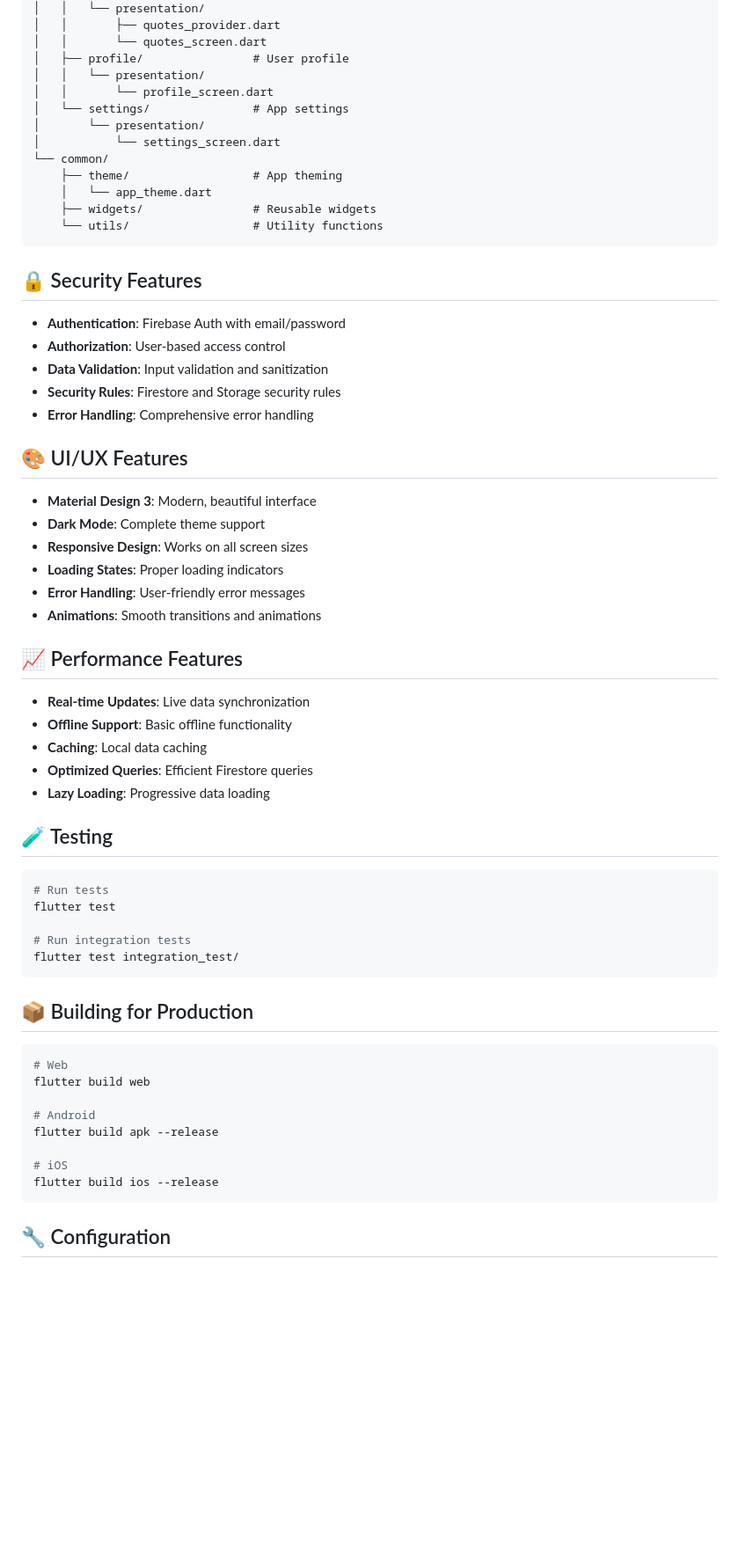
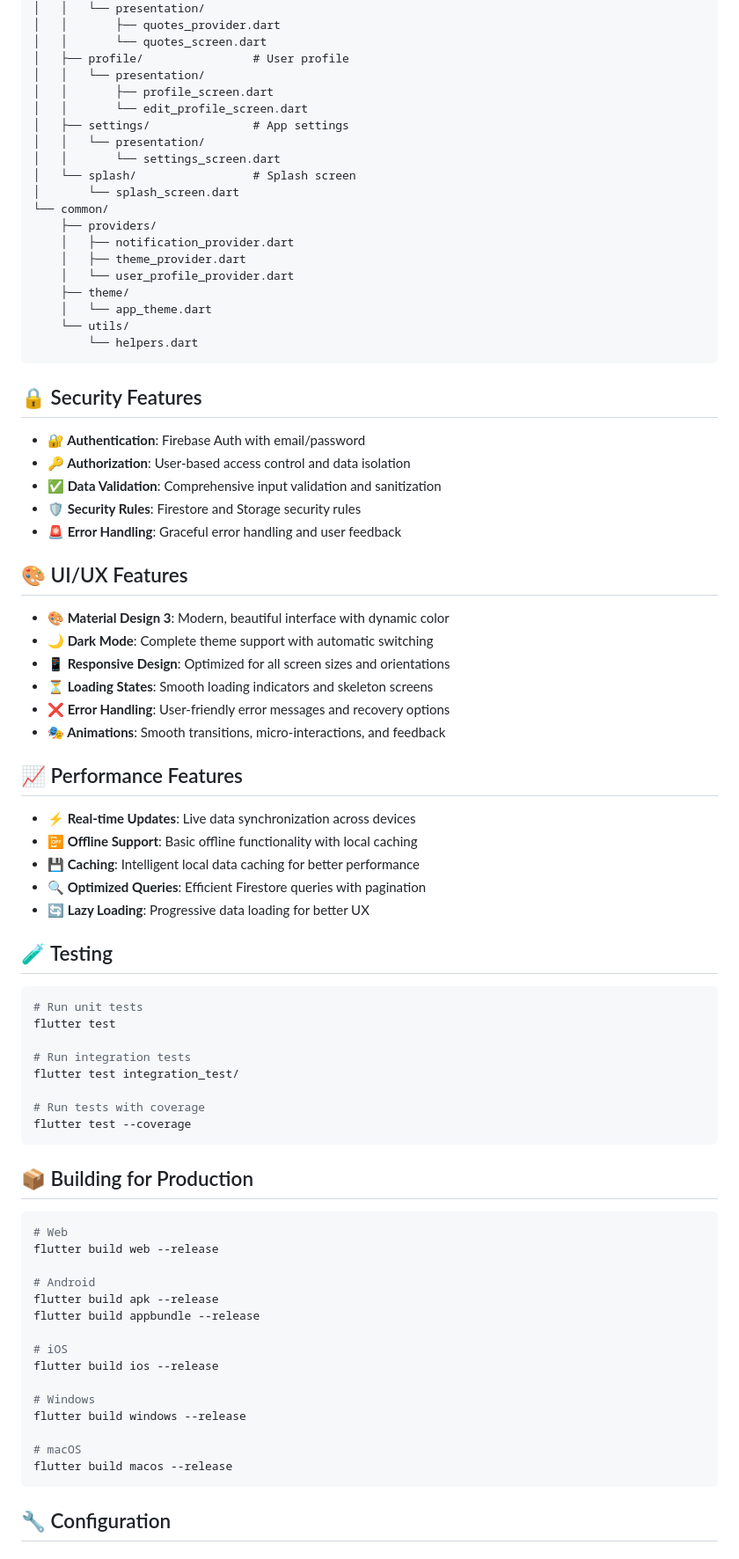
Before and after one commit to Nafizanowrin/Habit-Tracker, a Markdown page: README.md, the part around the change printed below. Shown: that part at 88% size. Drawn GitHub-style; blank space fills up the shorter version.

````diff
--- a/README.md
+++ b/README.md
@@ -161,63 +193,80 @@ lib/
 │   │       └── quotes_screen.dart
 │   ├── profile/                # User profile
 │   │   └── presentation/
-│   │       └── profile_screen.dart
-│   └── settings/               # App settings
-│       └── presentation/
-│           └── settings_screen.dart
+│   │       ├── profile_screen.dart
+│   │       └── edit_profile_screen.dart
+│   ├── settings/               # App settings
+│   │   └── presentation/
+│   │       └── settings_screen.dart
+│   └── splash/                 # Splash screen
+│       └── splash_screen.dart
 └── common/
-    ├── theme/                  # App theming
+    ├── providers/
+    │   ├── notification_provider.dart
+    │   ├── theme_provider.dart
+    │   └── user_profile_provider.dart
+    ├── theme/
     │   └── app_theme.dart
-    ├── widgets/                # Reusable widgets
-    └── utils/                  # Utility functions
+    └── utils/
+        └── helpers.dart
 ```
 
 ## 🔒 Security Features
 
-- **Authentication**: Firebase Auth with email/password
-- **Authorization**: User-based access control
-- **Data Validation**: Input validation and sanitization
-- **Security Rules**: Firestore and Storage security rules
-- **Error Handling**: Comprehensive error handling
+- **🔐 Authentication**: Firebase Auth with email/password
+- **🔑 Authorization**: User-based access control and data isolation
+- **✅ Data Validation**: Comprehensive input validation and sanitization
+- **🛡️ Security Rules**: Firestore and Storage security rules
+- **🚨 Error Handling**: Graceful error handling and user feedback
 
 ## 🎨 UI/UX Features
 
-- **Material Design 3**: Modern, beautiful interface
-- **Dark Mode**: Complete theme support
-- **Responsive Design**: Works on all screen sizes
-- **Loading States**: Proper loading indicators
-- **Error Handling**: User-friendly error messages
-- **Animations**: Smooth transitions and animations
+- **🎨 Material Design 3**: Modern, beautiful interface with dynamic color
+- **🌙 Dark Mode**: Complete theme support with automatic switching
+- **📱 Responsive Design**: Optimized for all screen sizes and orientations
+- **⏳ Loading States**: Smooth loading indicators and skeleton screens
+- **❌ Error Handling**: User-friendly error messages and recovery options
+- **🎭 Animations**: Smooth transitions, micro-interactions, and feedback
 
 ## 📈 Performance Features
 
-- **Real-time Updates**: Live data synchronization
-- **Offline Support**: Basic offline functionality
-- **Caching**: Local data caching
-- **Optimized Queries**: Efficient Firestore queries
-- **Lazy Loading**: Progressive data loading
+- **⚡ Real-time Updates**: Live data synchronization across devices
+- **📴 Offline Support**: Basic offline functionality with local caching
+- **💾 Caching**: Intelligent local data caching for better performance
+- **🔍 Optimized Queries**: Efficient Firestore queries with pagination
+- **🔄 Lazy Loading**: Progressive data loading for better UX
 
 ## 🧪 Testing
 
 ```bash
-# Run tests
+# Run unit tests
 flutter test
 
 # Run integration tests
 flutter test integration_test/
+
+# Run tests with coverage
+flutter test --coverage
 ```
 
 ## 📦 Building for Production
 
 ```bash
 # Web
-flutter build web
+flutter build web --release
 
 # Android
 flutter build apk --release
+flutter build appbundle --release
 
 # iOS
 flutter build ios --release
+
+# Windows
+flutter build windows --release
+
+# macOS
+flutter build macos --release
 ```
 
 ## 🔧 Configuration
````
Also changed, not shown: other parts of README.md (+158 -99 lines).
